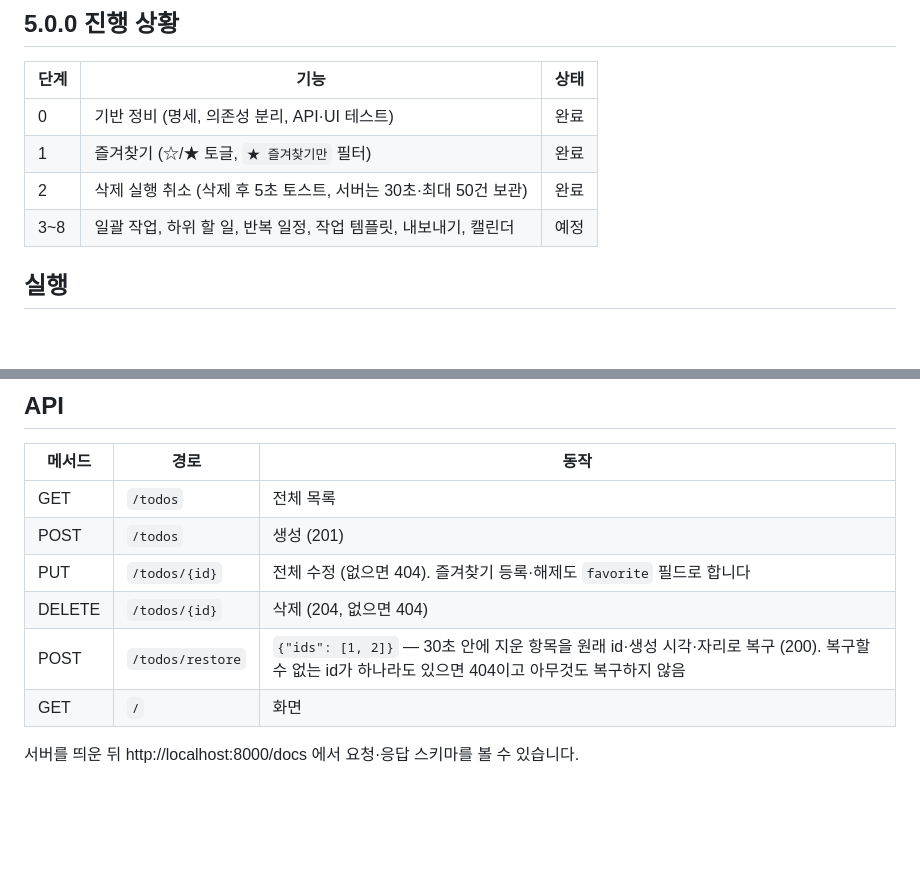
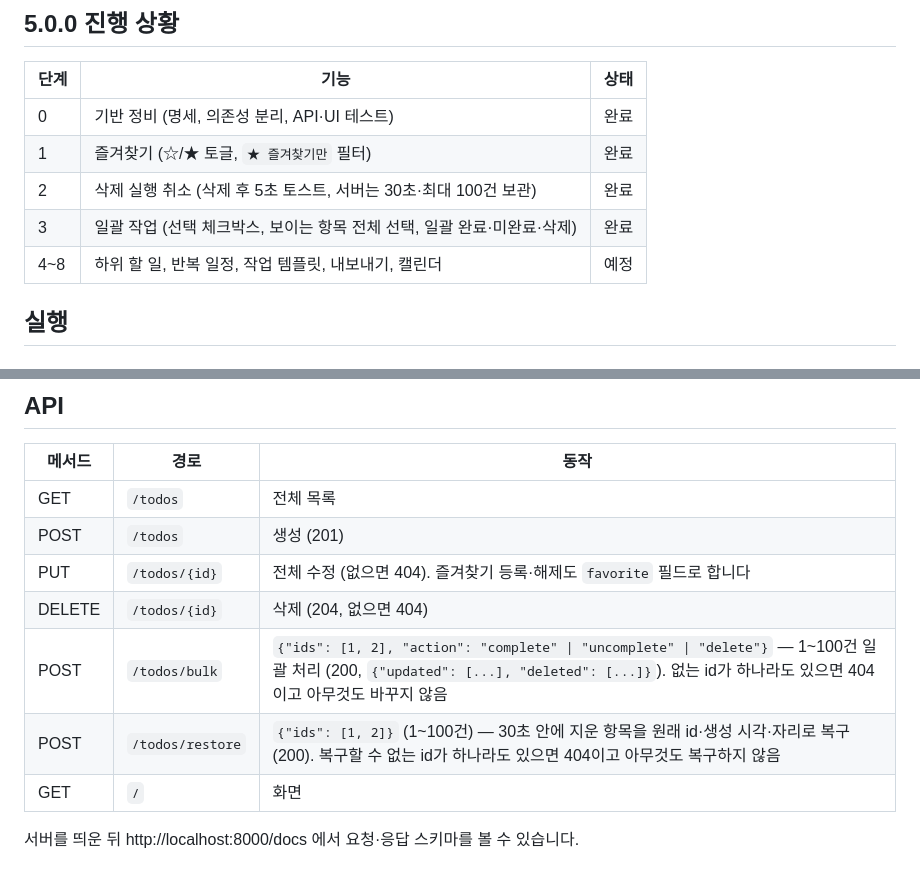
Before and after one commit to choieunoh/FastApi-Todos, a Markdown page: README.md, 2 parts joined by grey strips. GitHub-like rendering; blank space fills up the shorter version.

Commit message:
docs: update Version 5.0.0 bulk action progress

```diff
--- a/README.md
+++ b/README.md
@@ -15,8 +15,9 @@ FastAPI와 바닐라 JS로 만든 To-Do 웹 앱입니다. 데이터는 JSON 파
 |---|---|---|
 | 0 | 기반 정비 (명세, 의존성 분리, API·UI 테스트) | 완료 |
 | 1 | 즐겨찾기 (☆/★ 토글, `★ 즐겨찾기만` 필터) | 완료 |
-| 2 | 삭제 실행 취소 (삭제 후 5초 토스트, 서버는 30초·최대 50건 보관) | 완료 |
-| 3~8 | 일괄 작업, 하위 할 일, 반복 일정, 작업 템플릿, 내보내기, 캘린더 | 예정 |
+| 2 | 삭제 실행 취소 (삭제 후 5초 토스트, 서버는 30초·최대 100건 보관) | 완료 |
+| 3 | 일괄 작업 (선택 체크박스, 보이는 항목 전체 선택, 일괄 완료·미완료·삭제) | 완료 |
+| 4~8 | 하위 할 일, 반복 일정, 작업 템플릿, 내보내기, 캘린더 | 예정 |
 
 ## 실행
 
@@ -41,7 +42,8 @@ http://localhost:8000 에서 열립니다. 데이터 파일 위치는 환경변
 | POST | `/todos` | 생성 (201) |
 | PUT | `/todos/{id}` | 전체 수정 (없으면 404). 즐겨찾기 등록·해제도 `favorite` 필드로 합니다 |
 | DELETE | `/todos/{id}` | 삭제 (204, 없으면 404) |
-| POST | `/todos/restore` | `{"ids": [1, 2]}` — 30초 안에 지운 항목을 원래 id·생성 시각·자리로 복구 (200). 복구할 수 없는 id가 하나라도 있으면 404이고 아무것도 복구하지 않음 |
+| POST | `/todos/bulk` | `{"ids": [1, 2], "action": "complete" \| "uncomplete" \| "delete"}` — 1~100건 일괄 처리 (200, `{"updated": [...], "deleted": [...]}`). 없는 id가 하나라도 있으면 404이고 아무것도 바꾸지 않음 |
+| POST | `/todos/restore` | `{"ids": [1, 2]}` (1~100건) — 30초 안에 지운 항목을 원래 id·생성 시각·자리로 복구 (200). 복구할 수 없는 id가 하나라도 있으면 404이고 아무것도 복구하지 않음 |
 | GET | `/` | 화면 |
 
 서버를 띄운 뒤 http://localhost:8000/docs 에서 요청·응답 스키마를 볼 수 있습니다.
```
Also changed, not shown: CLAUDE.md (+5 -4 lines).
